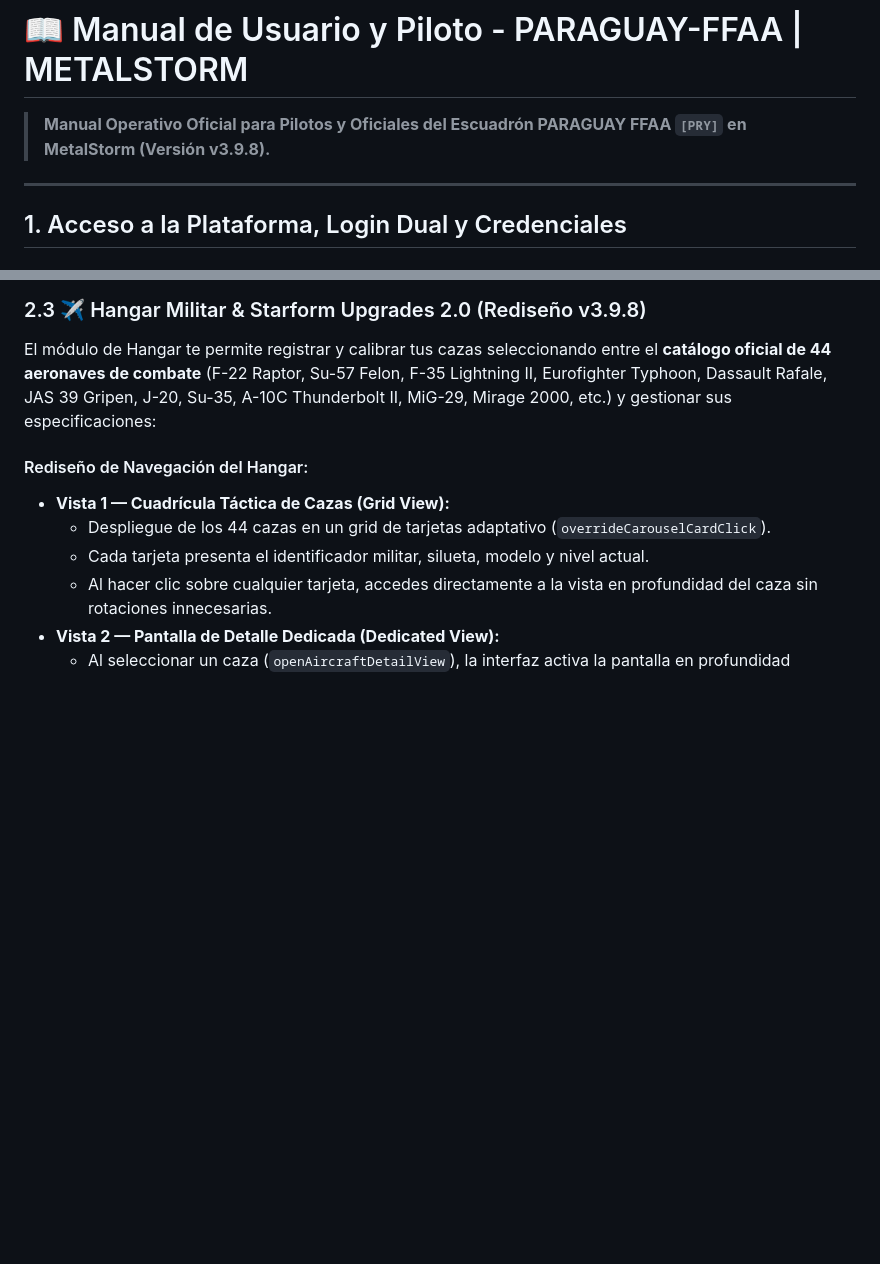
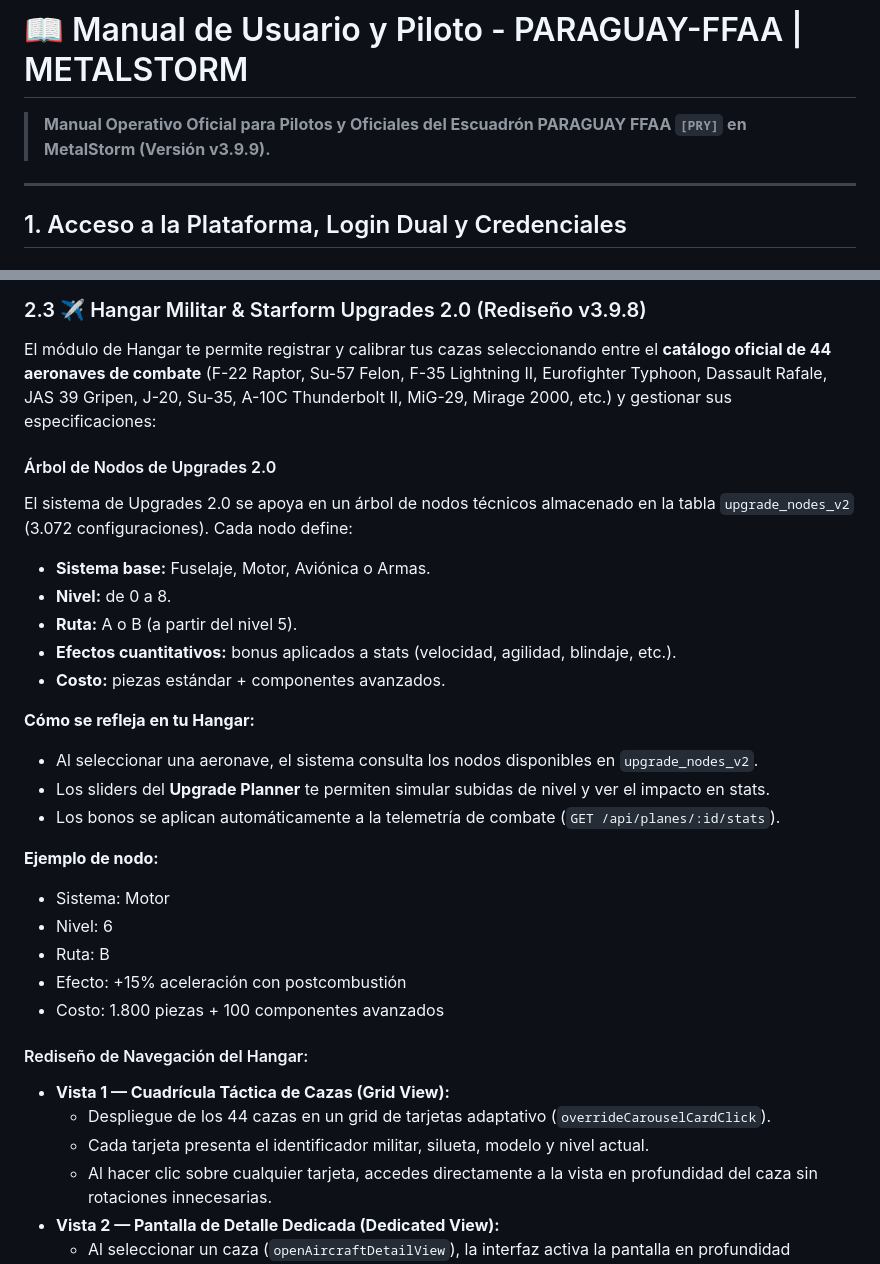
Before and after one commit to paraguayffaametalstorm-debug/ffaa-paraguay-classic, a Markdown page: USER_MANUAL.md, 2 parts joined by grey strips. Rendered like a GitHub page; blank space fills up the shorter version.

```diff
--- a/USER_MANUAL.md
+++ b/USER_MANUAL.md
@@ -1,6 +1,6 @@
 # 📖 Manual de Usuario y Piloto - PARAGUAY-FFAA | METALSTORM
 
-> **Manual Operativo Oficial para Pilotos y Oficiales del Escuadrón PARAGUAY FFAA `[PRY]` en MetalStorm (Versión v3.9.8).**
+> **Manual Operativo Oficial para Pilotos y Oficiales del Escuadrón PARAGUAY FFAA `[PRY]` en MetalStorm (Versión v3.9.9).**
 
 ---
 
@@ -97,6 +135,28 @@ Cuando un oficial con rango **`ADMIN`** o **`OWNER`** accede al formulario de re
 
 ### 2.3 ✈️ Hangar Militar & Starform Upgrades 2.0 (Rediseño v3.9.8)
 El módulo de Hangar te permite registrar y calibrar tus cazas seleccionando entre el **catálogo oficial de 44 aeronaves de combate** (F-22 Raptor, Su-57 Felon, F-35 Lightning II, Eurofighter Typhoon, Dassault Rafale, JAS 39 Gripen, J-20, Su-35, A-10C Thunderbolt II, MiG-29, Mirage 2000, etc.) y gestionar sus especificaciones:
+
+#### Árbol de Nodos de Upgrades 2.0
+
+El sistema de Upgrades 2.0 se apoya en un árbol de nodos técnicos almacenado en la tabla `upgrade_nodes_v2` (3.072 configuraciones). Cada nodo define:
+
+- **Sistema base:** Fuselaje, Motor, Aviónica o Armas.
+- **Nivel:** de 0 a 8.
+- **Ruta:** A o B (a partir del nivel 5).
+- **Efectos cuantitativos:** bonus aplicados a stats (velocidad, agilidad, blindaje, etc.).
+- **Costo:** piezas estándar + componentes avanzados.
+
+**Cómo se refleja en tu Hangar:**
+- Al seleccionar una aeronave, el sistema consulta los nodos disponibles en `upgrade_nodes_v2`.
+- Los sliders del **Upgrade Planner** te permiten simular subidas de nivel y ver el impacto en stats.
+- Los bonos se aplican automáticamente a la telemetría de combate (`GET /api/planes/:id/stats`).
+
+**Ejemplo de nodo:**
+- Sistema: Motor
+- Nivel: 6
+- Ruta: B
+- Efecto: +15% aceleración con postcombustión
+- Costo: 1.800 piezas + 100 componentes avanzados
 
 #### Rediseño de Navegación del Hangar:
 - **Vista 1 — Cuadrícula Táctica de Cazas (Grid View):**
```
Also changed, not shown: other parts of USER_MANUAL.md (+40 -2 lines).
